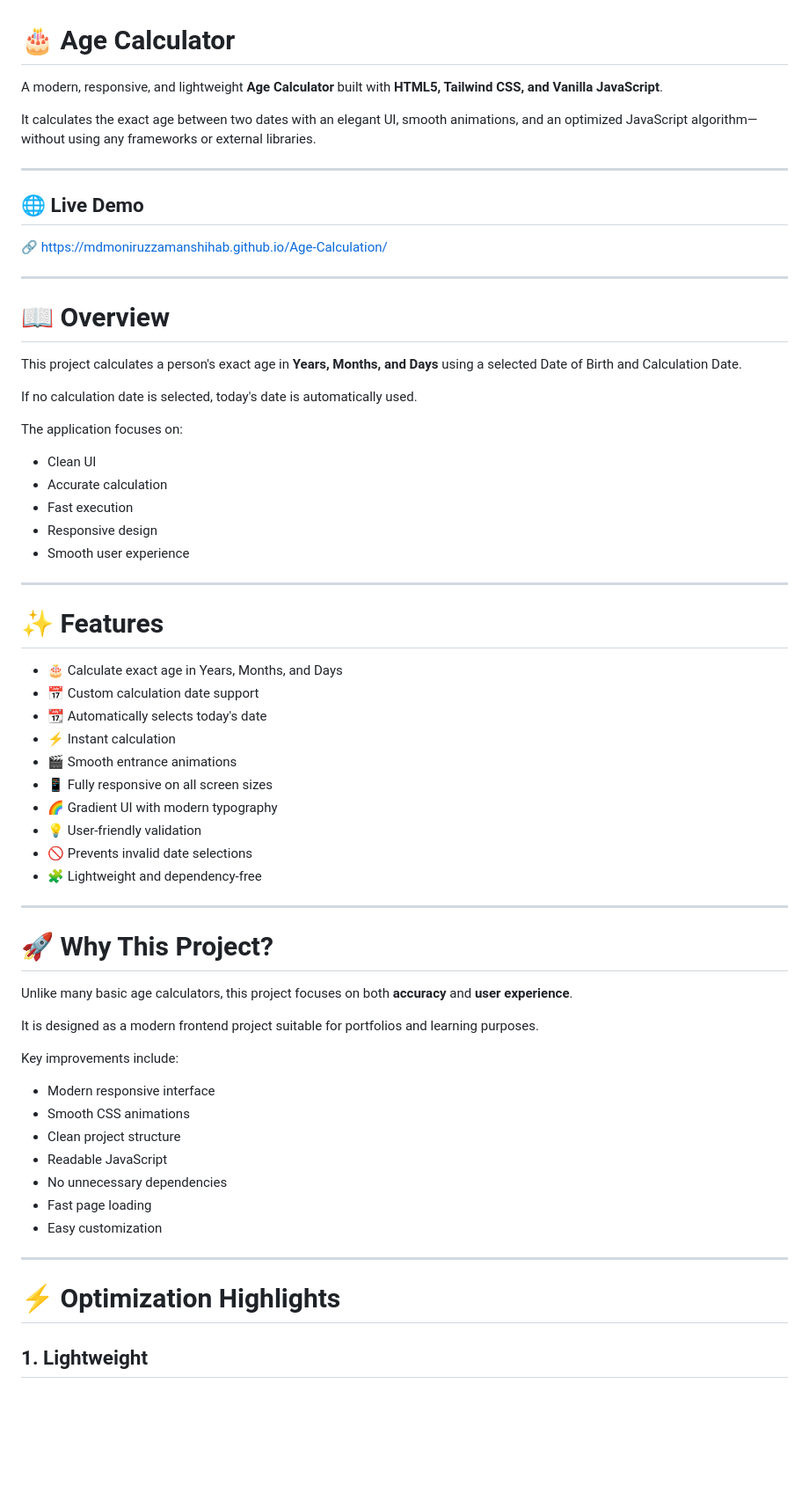
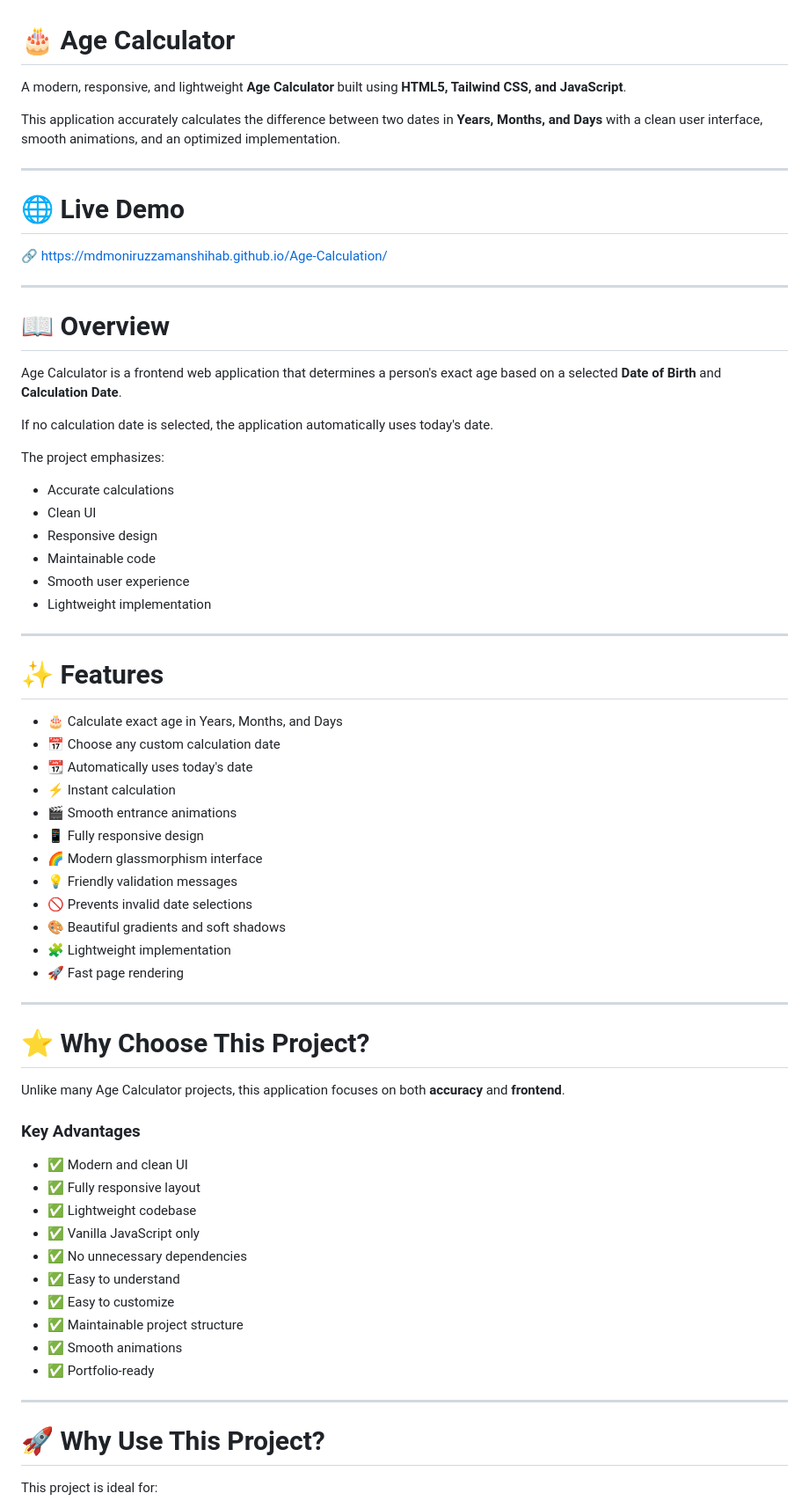
Before and after one commit to mdmoniruzzamanshihab/Age-Calculation, a Markdown page: README.md, the part around one of its changes. Shown at 88% size. GitHub-like rendering; blank space fills up the shorter version.

```diff
--- a/README.md
+++ b/README.md
@@ -1,69 +1,73 @@
 # 🎂 Age Calculator
 
-A modern, responsive, and lightweight **Age Calculator** built with **HTML5, Tailwind CSS, and Vanilla JavaScript**.
+A modern, responsive, and lightweight **Age Calculator** built using **HTML5, Tailwind CSS, and JavaScript**.
 
-It calculates the exact age between two dates with an elegant UI, smooth animations, and an optimized JavaScript algorithm—without using any frameworks or external libraries.
+This application accurately calculates the difference between two dates in **Years, Months, and Days** with a clean user interface, smooth animations, and an optimized implementation.
+
 
 ---
 
-## 🌐 Live Demo
+# 🌐 Live Demo
 
 🔗 https://mdmoniruzzamanshihab.github.io/Age-Calculation/
 
 ---
 
 
-
 # 📖 Overview
 
-This project calculates a person's exact age in **Years, Months, and Days** using a selected Date of Birth and Calculation Date.
+Age Calculator is a frontend web application that determines a person's exact age based on a selected **Date of Birth** and **Calculation Date**.
 
-If no calculation date is selected, today's date is automatically used.
+If no calculation date is selected, the application automatically uses today's date.
 
-The application focuses on:
+The project emphasizes:
 
+- Accurate calculations
 - Clean UI
-- Accurate calculation
-- Fast execution
 - Responsive design
+- Maintainable code
 - Smooth user experience
+- Lightweight implementation
 
 ---
 
 # ✨ Features
 
 - 🎂 Calculate exact age in Years, Months, and Days
-- 📅 Custom calculation date support
-- 📆 Automatically selects today's date
+- 📅 Choose any custom calculation date
+- 📆 Automatically uses today's date
 - ⚡ Instant calculation
 - 🎬 Smooth entrance animations
-- 📱 Fully responsive on all screen sizes
-- 🌈 Gradient UI with modern typography
-- 💡 User-friendly validation
+- 📱 Fully responsive design
+- 🌈 Modern glassmorphism interface
+- 💡 Friendly validation messages
 - 🚫 Prevents invalid date selections
-- 🧩 Lightweight and dependency-free
+- 🎨 Beautiful gradients and soft shadows
+- 🧩 Lightweight implementation
+- 🚀 Fast page rendering
 
 ---
 
-# 🚀 Why This Project?
+# ⭐ Why Choose This Project?
 
-Unlike many basic age calculators, this project focuses on both **accuracy** and **user experience**.
+Unlike many Age Calculator projects, this application focuses on both **accuracy** and **frontend**.
 
-It is designed as a modern frontend project suitable for portfolios and learning purposes.
+### Key Advantages
 
-Key improvements include:
-
-- Modern responsive interface
-- Smooth CSS animations
-- Clean project structure
-- Readable JavaScript
-- No unnecessary dependencies
-- Fast page loading
-- Easy customization
+- ✅ Modern and clean UI
+- ✅ Fully responsive layout
+- ✅ Lightweight codebase
+- ✅ Vanilla JavaScript only
+- ✅ No unnecessary dependencies
+- ✅ Easy to understand
+- ✅ Easy to customize
+- ✅ Maintainable project structure
+- ✅ Smooth animations
+- ✅ Portfolio-ready
 
 ---
 
-# ⚡ Optimization Highlights
+# 🚀 Why Use This Project?
 
-## 1. Lightweight
+This project is ideal for:
 
```
Also changed, not shown: other parts of README.md (+146 -85 lines).
